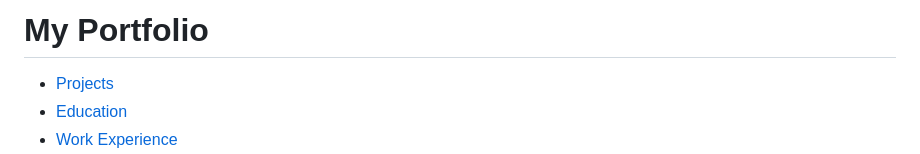
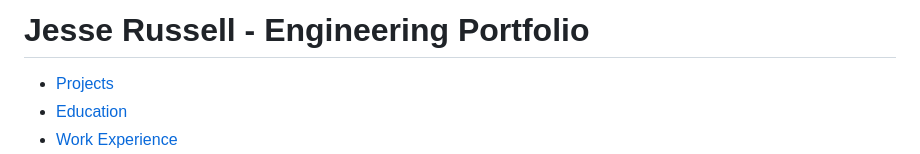
Before and after one commit to JesseRussell2240/jesseRussell2240.github.io, a Markdown page: README.md, the part around one of its changes. GitHub-like rendering.

```diff
--- a/README.md
+++ b/README.md
@@ -3,13 +3,13 @@
 <head>
     <meta charset="UTF-8">
     <meta name="viewport" content="width=device-width, initial-scale=1.0">
-    <title>My Portfolio</title>
+    <title>Jesse Russell - Engineering Portfolio</title>
     <link rel="stylesheet" href="style.css">
 </head>
 <body>
     <header>
         <div class="container">
-            <h1>My Portfolio</h1>
+            <h1>Jesse Russell - Engineering Portfolio</h1>
             <nav>
                 <ul>
                     <li><a href="#projects">Projects</a></li>
```
Also changed, not shown: other parts of README.md (+42 -25 lines).
